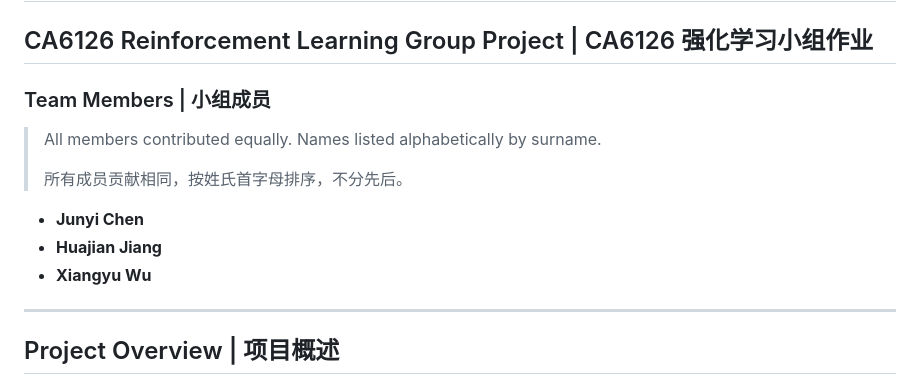
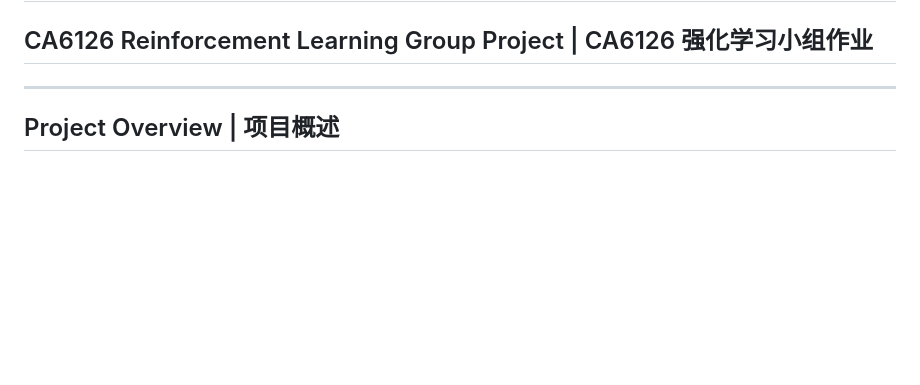
Before and after one commit to AlanXiangYuWu/REINFORCEMENT-LEARNING, a Markdown page: README.md, the part around the change. Rendered like a GitHub page; blank space fills up the shorter version.

Commit message:
Remove team members section from README
Co-Authored-By: Claude Opus 4.6 (1M context) <noreply@anthropic.com>

```diff
--- a/README.md
+++ b/README.md
@@ -1,16 +1,6 @@
 # Sequential Multi-Target Delivery under Partial Observability
 
 ## CA6126 Reinforcement Learning Group Project | CA6126 强化学习小组作业
-
-### Team Members | 小组成员
-
-> All members contributed equally. Names listed alphabetically by surname.
->
-> 所有成员贡献相同，按姓氏首字母排序，不分先后。
-
-- **Junyi Chen**
-- **Huajian Jiang**
-- **Xiangyu Wu**
 
 ---
 
```
